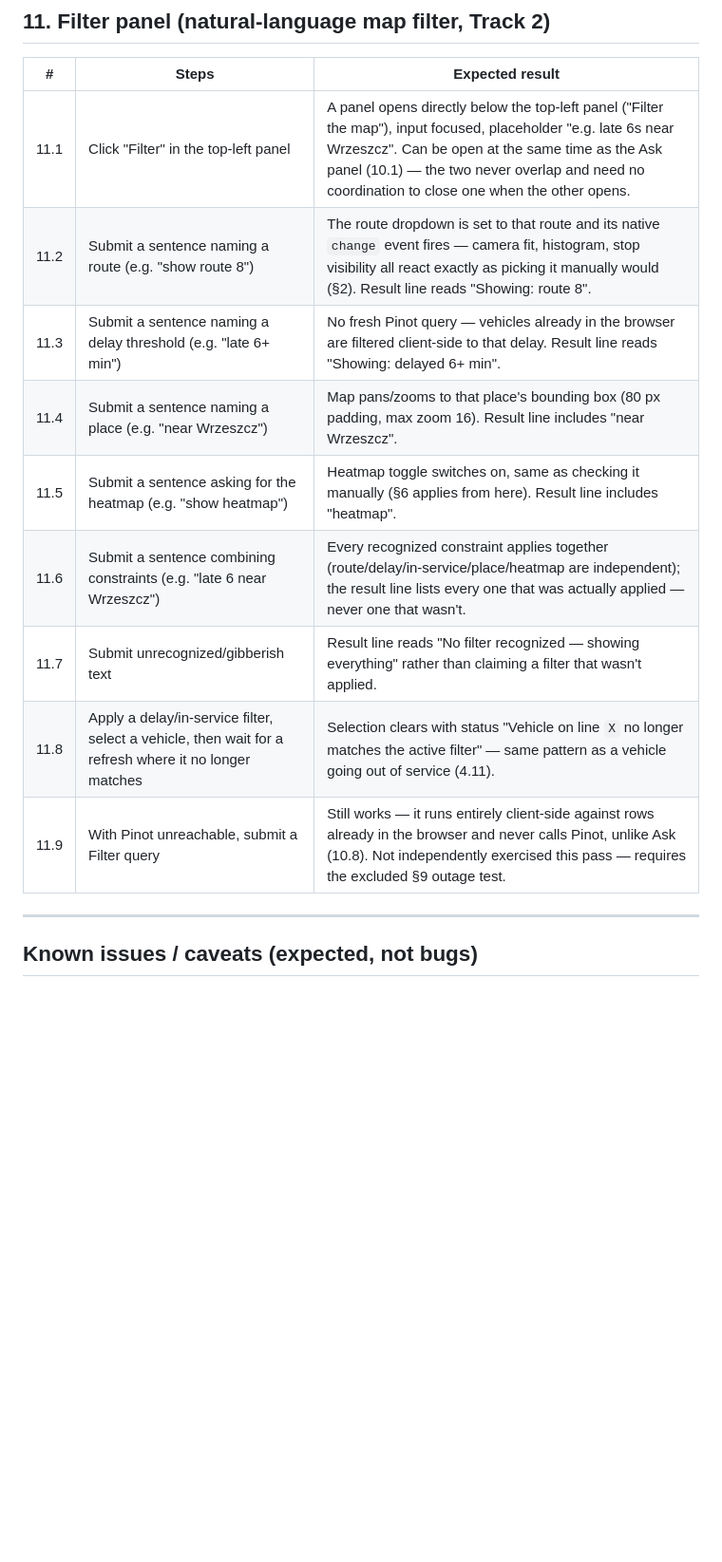
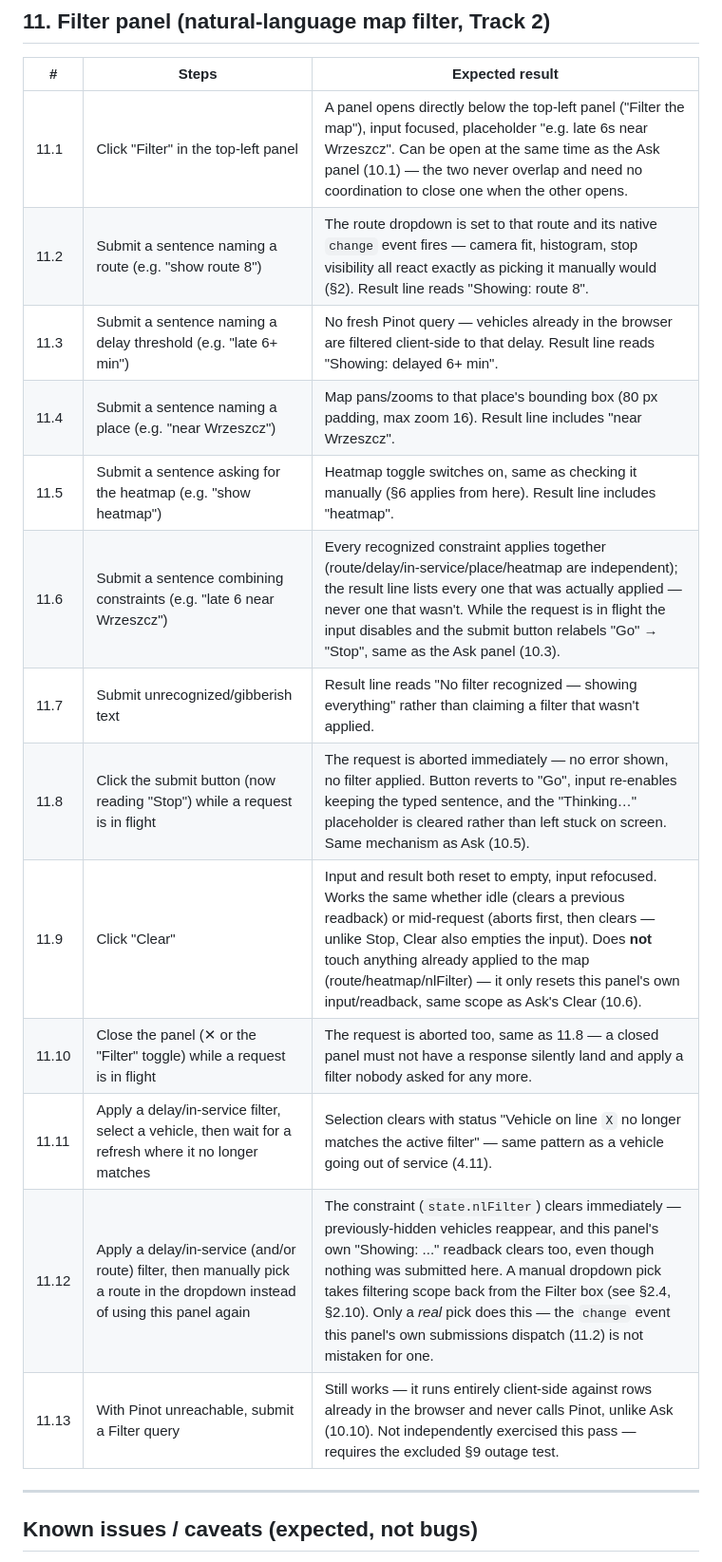
Before and after one commit to glowackirobert/data-ops-center, a Markdown page: WEB_APP_MANUAL_TEST_PLAN.md, the part around one of its changes. Shown at 95% size. Drawn GitHub-style; blank space fills up the shorter version.

```diff
--- a/WEB_APP_MANUAL_TEST_PLAN.md
+++ b/WEB_APP_MANUAL_TEST_PLAN.md
@@ -164,15 +167,19 @@ Camera rule for this whole section: **picking a line fits the camera to it once,
 
 | #    | Steps                                                                                     | Expected result                                                                                                                                                                                                                                               |
 |------|----------------------------------------------------------------------------------------------|-----------------------------------------------------------------------------------------------------------------------------------------------------------------------------------------------------------------------------------------------------------|
-| 11.1 | Click "Filter" in the top-left panel                                                      | A panel opens directly below the top-left panel ("Filter the map"), input focused, placeholder "e.g. late 6s near Wrzeszcz". Can be open at the same time as the Ask panel (10.1) — the two never overlap and need no coordination to close one when the other opens. |
-| 11.2 | Submit a sentence naming a route (e.g. "show route 8")                                    | The route dropdown is set to that route and its native `change` event fires — camera fit, histogram, stop visibility all react exactly as picking it manually would (§2). Result line reads "Showing: route 8".                                          |
-| 11.3 | Submit a sentence naming a delay threshold (e.g. "late 6+ min")                           | No fresh Pinot query — vehicles already in the browser are filtered client-side to that delay. Result line reads "Showing: delayed 6+ min".                                                                                                                |
-| 11.4 | Submit a sentence naming a place (e.g. "near Wrzeszcz")                                   | Map pans/zooms to that place's bounding box (80 px padding, max zoom 16). Result line includes "near Wrzeszcz".                                                                                                                                             |
-| 11.5 | Submit a sentence asking for the heatmap (e.g. "show heatmap")                            | Heatmap toggle switches on, same as checking it manually (§6 applies from here). Result line includes "heatmap".                                                                                                                                           |
-| 11.6 | Submit a sentence combining constraints (e.g. "late 6 near Wrzeszcz")                     | Every recognized constraint applies together (route/delay/in-service/place/heatmap are independent); the result line lists every one that was actually applied — never one that wasn't.                                                                    |
-| 11.7 | Submit unrecognized/gibberish text                                                        | Result line reads "No filter recognized — showing everything" rather than claiming a filter that wasn't applied.                                                                                                                                            |
-| 11.8 | Apply a delay/in-service filter, select a vehicle, then wait for a refresh where it no longer matches | Selection clears with status "Vehicle on line `X` no longer matches the active filter" — same pattern as a vehicle going out of service (4.11).                                                                                                             |
-| 11.9 | With Pinot unreachable, submit a Filter query                                             | Still works — it runs entirely client-side against rows already in the browser and never calls Pinot, unlike Ask (10.8). Not independently exercised this pass — requires the excluded §9 outage test.                                                    |
+| 11.1  | Click "Filter" in the top-left panel                                                      | A panel opens directly below the top-left panel ("Filter the map"), input focused, placeholder "e.g. late 6s near Wrzeszcz". Can be open at the same time as the Ask panel (10.1) — the two never overlap and need no coordination to close one when the other opens. |
+| 11.2  | Submit a sentence naming a route (e.g. "show route 8")                                    | The route dropdown is set to that route and its native `change` event fires — camera fit, histogram, stop visibility all react exactly as picking it manually would (§2). Result line reads "Showing: route 8".                                          |
+| 11.3  | Submit a sentence naming a delay threshold (e.g. "late 6+ min")                           | No fresh Pinot query — vehicles already in the browser are filtered client-side to that delay. Result line reads "Showing: delayed 6+ min".                                                                                                                |
+| 11.4  | Submit a sentence naming a place (e.g. "near Wrzeszcz")                                   | Map pans/zooms to that place's bounding box (80 px padding, max zoom 16). Result line includes "near Wrzeszcz".                                                                                                                                             |
+| 11.5  | Submit a sentence asking for the heatmap (e.g. "show heatmap")                            | Heatmap toggle switches on, same as checking it manually (§6 applies from here). Result line includes "heatmap".                                                                                                                                           |
+| 11.6  | Submit a sentence combining constraints (e.g. "late 6 near Wrzeszcz")                     | Every recognized constraint applies together (route/delay/in-service/place/heatmap are independent); the result line lists every one that was actually applied — never one that wasn't. While the request is in flight the input disables and the submit button relabels "Go" → "Stop", same as the Ask panel (10.3). |
+| 11.7  | Submit unrecognized/gibberish text                                                        | Result line reads "No filter recognized — showing everything" rather than claiming a filter that wasn't applied.                                                                                                                                            |
+| 11.8  | Click the submit button (now reading "Stop") while a request is in flight                 | The request is aborted immediately — no error shown, no filter applied. Button reverts to "Go", input re-enables keeping the typed sentence, and the "Thinking…" placeholder is cleared rather than left stuck on screen. Same mechanism as Ask (10.5).    |
+| 11.9  | Click "Clear"                                                                              | Input and result both reset to empty, input refocused. Works the same whether idle (clears a previous readback) or mid-request (aborts first, then clears — unlike Stop, Clear also empties the input). Does **not** touch anything already applied to the map (route/heatmap/nlFilter) — it only resets this panel's own input/readback, same scope as Ask's Clear (10.6). |
+| 11.10 | Close the panel (✕ or the "Filter" toggle) while a request is in flight                   | The request is aborted too, same as 11.8 — a closed panel must not have a response silently land and apply a filter nobody asked for any more.                                                                                                             |
+| 11.11 | Apply a delay/in-service filter, select a vehicle, then wait for a refresh where it no longer matches | Selection clears with status "Vehicle on line `X` no longer matches the active filter" — same pattern as a vehicle going out of service (4.11).                                                                                                             |
+| 11.12 | Apply a delay/in-service (and/or route) filter, then manually pick a route in the dropdown instead of using this panel again | The constraint (`state.nlFilter`) clears immediately — previously-hidden vehicles reappear, and this panel's own "Showing: ..." readback clears too, even though nothing was submitted here. A manual dropdown pick takes filtering scope back from the Filter box (see §2.4, §2.10). Only a *real* pick does this — the `change` event this panel's own submissions dispatch (11.2) is not mistaken for one. |
+| 11.13 | With Pinot unreachable, submit a Filter query                                             | Still works — it runs entirely client-side against rows already in the browser and never calls Pinot, unlike Ask (10.10). Not independently exercised this pass — requires the excluded §9 outage test.                                                   |
 
 ---
 
```
Also changed, not shown: other parts of WEB_APP_MANUAL_TEST_PLAN.md (+13 -10 lines).
